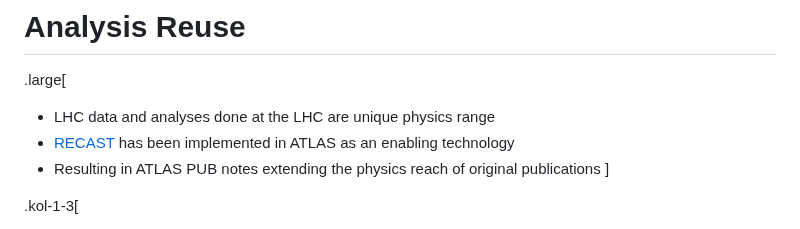
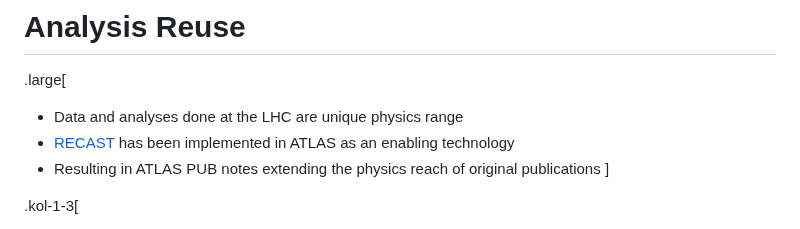
Before and after one commit to matthewfeickert-talks/talk-snolab-seminar-2023, a Markdown page: talk.md, the part around the change. Rendered like a GitHub page.

Commit message:
Add comment

```diff
--- a/talk.md
+++ b/talk.md
@@ -933,7 +933,7 @@ From the 2023 MIAPbP Workshop on on Differentiable and Probabilistic Programming
 # Analysis Reuse
 
 .large[
-* LHC data and analyses done at the LHC are unique physics range
+* Data and analyses done at the LHC are unique physics range
 * [RECAST](https://github.com/recast-hep/recast-atlas) has been implemented in ATLAS as an enabling technology
 * Resulting in ATLAS PUB notes extending the physics reach of original publications
 ]
```
